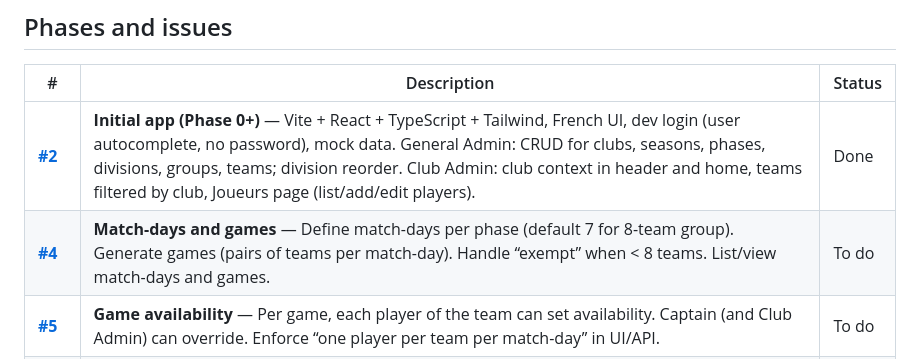
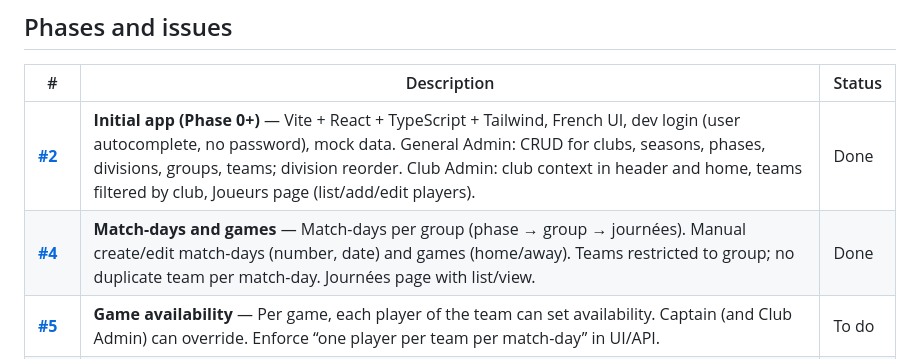
Before and after one commit to gknobloch/ping-pong-club, a Markdown page: docs/IMPLEMENTATION_PLAN.md, the part around the change. Drawn GitHub-style.

Commit message:
Update plan

```diff
--- a/docs/IMPLEMENTATION_PLAN.md
+++ b/docs/IMPLEMENTATION_PLAN.md
@@ -9,7 +9,7 @@ This doc maps the SPEC to a phased plan. Each row links to a GitHub issue; use o
 | # | Description | Status |
 |---|-------------|--------|
 | [**#2**](https://github.com/gknobloch/ping-pong-club/issues/2) | **Initial app (Phase 0+)** — Vite + React + TypeScript + Tailwind, French UI, dev login (user autocomplete, no password), mock data. General Admin: CRUD for clubs, seasons, phases, divisions, groups, teams; division reorder. Club Admin: club context in header and home, teams filtered by club, Joueurs page (list/add/edit players). | Done |
-| [**#4**](https://github.com/gknobloch/ping-pong-club/issues/4) | **Match-days and games** — Define match-days per phase (default 7 for 8-team group). Generate games (pairs of teams per match-day). Handle “exempt” when &lt; 8 teams. List/view match-days and games. | To do |
+| [**#4**](https://github.com/gknobloch/ping-pong-club/issues/4) | **Match-days and games** — Match-days per group (phase → group → journées). Manual create/edit match-days (number, date) and games (home/away). Teams restricted to group; no duplicate team per match-day. Journées page with list/view. | Done |
 | [**#5**](https://github.com/gknobloch/ping-pong-club/issues/5) | **Game availability** — Per game, each player of the team can set availability. Captain (and Club Admin) can override. Enforce “one player per team per match-day” in UI/API. | To do |
 | [**#6**](https://github.com/gknobloch/ping-pong-club/issues/6) | **Captain: game selection** — For each game, captain picks which players actually play (from team roster; later: from club active players with rules). Default list from team. | To do |
 | [**#7**](https://github.com/gknobloch/ping-pong-club/issues/7) | **Persist data (replace mock)** — Replace in-memory mock with real storage (e.g. D1 or KV on Cloudflare; or SQLite locally then D1). Expose same operations via API or context. | To do |
```
